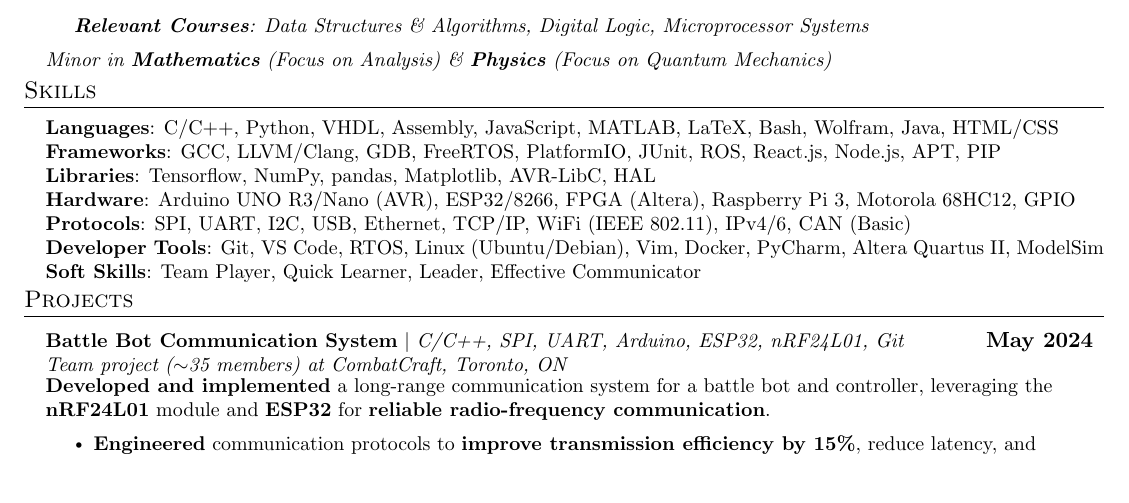
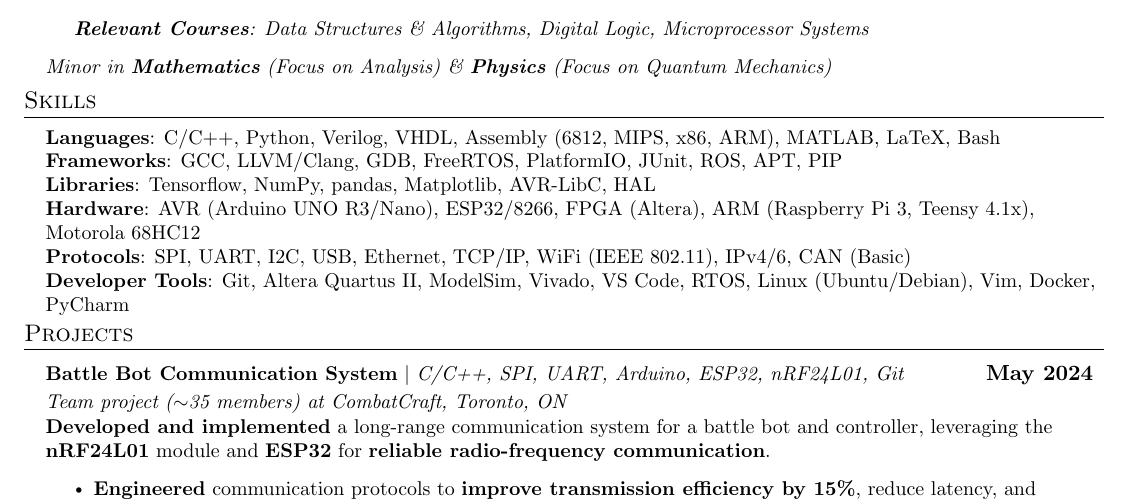
Before and after one commit to Anonymous-User-42/Resume, a LaTeX document (VLSI-Systems/main.tex): part of the page before the commit and part of page 1 of 2 after it, cut so that both start at the same text, the shorter picture padded with empty space. Compiled offline with pdfLaTeX.

Commit message:
Made some basic changes

```diff
--- a/VLSI-Systems/main.tex
+++ b/VLSI-Systems/main.tex
@@ -178,14 +178,14 @@
 \section{Skills}
  \begin{itemize}[leftmargin=0.15in, label={}]
     \small{\item{
-     \textbf{Languages}{: C/C++, Python, VHDL, Assembly, JavaScript, MATLAB, LaTeX, Bash, Wolfram, Java, HTML/CSS} \\
-     \textbf{Frameworks}{: GCC, LLVM/Clang, GDB, FreeRTOS, PlatformIO, JUnit, ROS, React.js, Node.js, APT, PIP} \\
+     \textbf{Languages}{: C/C++, Python, Verilog, VHDL, Assembly (6812, MIPS, x86, ARM), MATLAB, LaTeX, Bash} \\
+     \textbf{Frameworks}{: GCC, LLVM/Clang, GDB, FreeRTOS, PlatformIO, JUnit, ROS, APT, PIP} \\
      \textbf{Libraries}{: Tensorflow, NumPy, pandas, Matplotlib, AVR-LibC, HAL} \\
-     \textbf{Hardware}{: Arduino UNO R3/Nano (AVR), ESP32/8266, FPGA (Altera), Raspberry Pi 3, Motorola 68HC12, GPIO} \\
+     \textbf{Hardware}{: AVR (Arduino UNO R3/Nano), ESP32/8266, FPGA (Altera), ARM (Raspberry Pi 3, Teensy 4.1x), Motorola 68HC12} \\
      % \textbf{Developer Boards}{: Arduino UNO R3/Nano, ESP32, } \\
      \textbf{Protocols}{: SPI, UART, I2C, USB, Ethernet, TCP/IP, WiFi (IEEE 802.11), IPv4/6, CAN (Basic)} \\
-     \textbf{Developer Tools}{: Git, VS Code, RTOS, Linux (Ubuntu/Debian), Vim, Docker, PyCharm, Altera Quartus II, ModelSim} \\
-     \textbf{Soft Skills}{: Team Player, Quick Learner, Leader, Effective Communicator} \\
+     \textbf{Developer Tools}{: Git, Altera Quartus II, ModelSim, Vivado, VS Code, RTOS, Linux (Ubuntu/Debian), Vim, Docker, PyCharm} \\
+     % \textbf{Soft Skills}{: Team Player, Quick Learner, Leader, Effective Communicator} \\
     }}
     % \textbf{Certifications}{: }
     \spaceReducerMini
```
